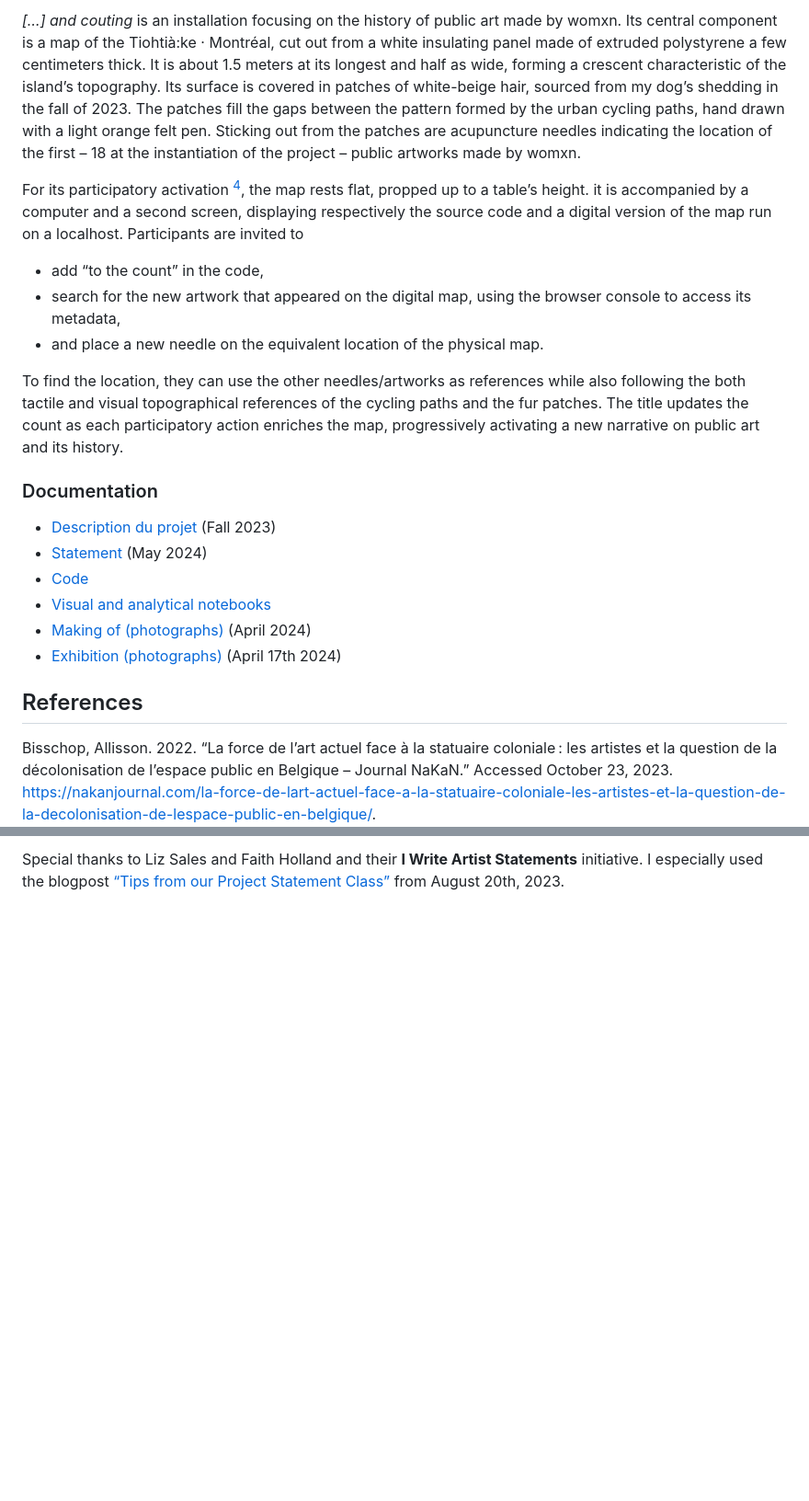
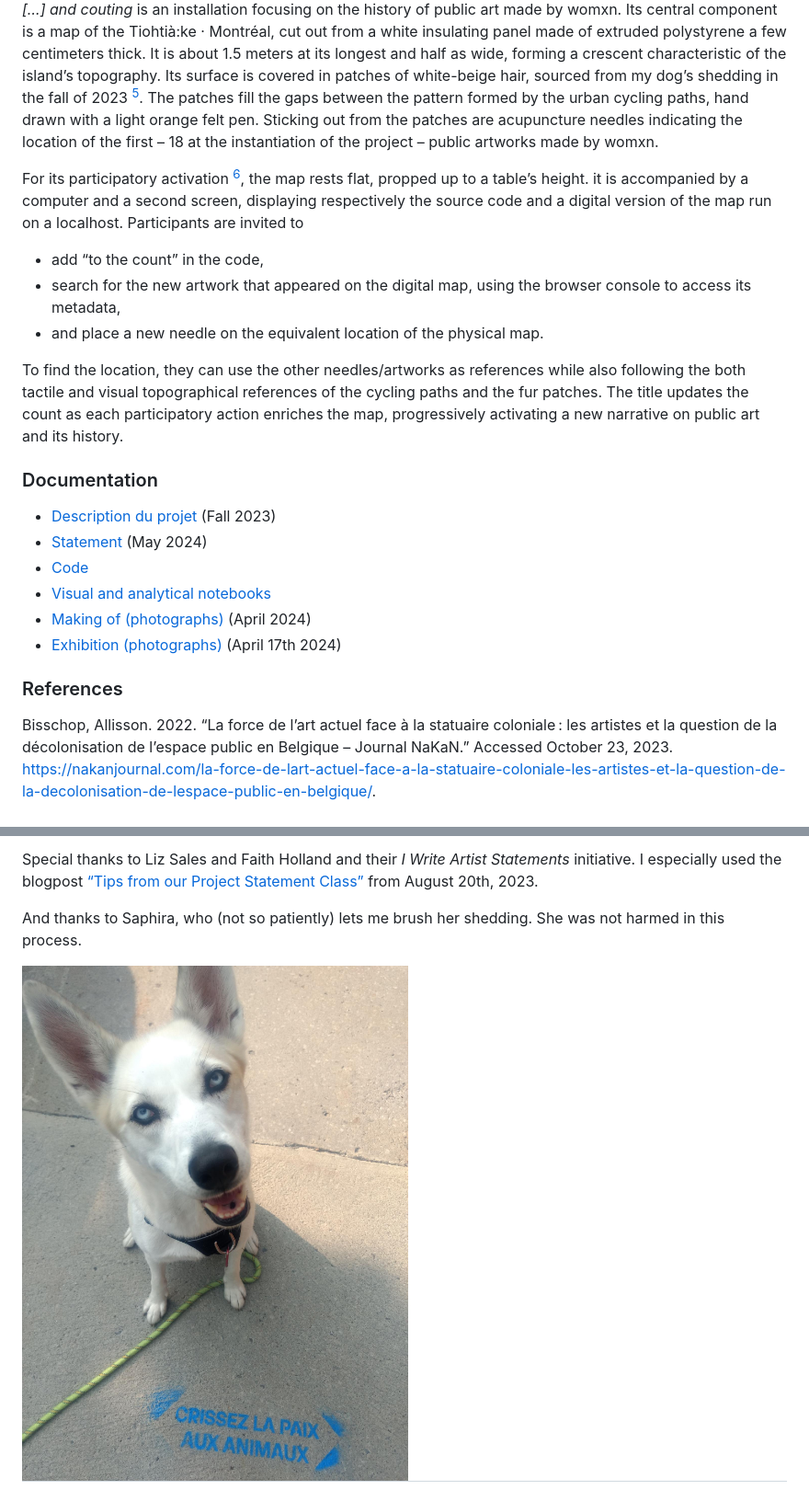
Before and after one commit to lenaMK/doc, a Markdown page: HAR7005/statement.md, 2 parts joined by grey strips. Shown: that part at 92% size. Rendered like a GitHub page; pictures changed too: HAR7005/saphira.jpeg (added); blank space fills up the shorter version.

```diff
--- a/HAR7005/statement.md
+++ b/HAR7005/statement.md
@@ -20,17 +24,13 @@ Going back to the power of rituals, and yet still thinking about tactility, it w
 
-*[…] and couting* is an installation focusing on the history of public art made by womxn. Its central component is a map of the Tiohtià:ke · Montréal, cut out from a white insulating panel made of extruded polystyrene a few centimeters thick. It is about 1.5 meters at its longest and half as wide, forming a crescent characteristic of the island’s topography. Its surface is covered in patches of white-beige hair, sourced from my dog’s shedding in the fall of 2023. The patches fill the gaps between the pattern formed by the urban cycling paths, hand drawn with a light orange felt pen. Sticking out from the patches are acupuncture needles indicating the location of the first – 18 at the instantiation of the project – public artworks made by womxn.
+*[…] and couting* is an installation focusing on the history of public art made by womxn. Its central component is a map of the Tiohtià:ke · Montréal, cut out from a white insulating panel made of extruded polystyrene a few centimeters thick. It is about 1.5 meters at its longest and half as wide, forming a crescent characteristic of the island’s topography. Its surface is covered in patches of white-beige hair, sourced from my dog’s shedding in the fall of 2023 [^5]. The patches fill the gaps between the pattern formed by the urban cycling paths, hand drawn with a light orange felt pen. Sticking out from the patches are acupuncture needles indicating the location of the first – 18 at the instantiation of the project – public artworks made by womxn.
 
-For its participatory activation [^1], the map rests flat, propped up to a table’s height. it is accompanied by a computer and a second screen, displaying respectively the source code and a digital version of the map run on a localhost. Participants are invited to
+For its participatory activation [^6], the map rests flat, propped up to a table’s height. it is accompanied by a computer and a second screen, displaying respectively the source code and a digital version of the map run on a localhost. Participants are invited to
 
 - add “to the count” in the code,
 - search for the new artwork that appeared on the digital map, using the browser console to access its metadata,
 - and place a new needle on the equivalent location of the physical map.
 
 To find the location, they can use the other needles/artworks as references while also following the both tactile and visual topographical references of the cycling paths and the fur patches. The title updates the count as each participatory action enriches the map, progressively activating a new narrative on public art and its history.
-
-
-
-
 
 ### Documentation
 
@@ -41,13 +41,7 @@ To find the location, they can use the other needles/artworks as references whil
 - [Making of (photographs)](http://u.pc.cd/jRw) (April 2024)
 - [Exhibition (photographs)](http://u.pc.cd/ONKitalK) (April 17th 2024)
 
-
-
-
-
-
-
-## References
+### References
 
 Bisschop, Allisson. 2022. “La force de l’art actuel face à la statuaire coloniale : les artistes et la question de la décolonisation de l’espace public en Belgique – Journal NaKaN.” Accessed October 23, 2023. https://nakanjournal.com/la-force-de-lart-actuel-face-a-la-statuaire-coloniale-les-artistes-et-la-question-de-la-decolonisation-de-lespace-public-en-belgique/.
 
@@ -65,5 +60,10 @@ Yakoub, Joachim Ben. 2021. “PeoPL’s Bursting Light.” *Third Text* 35 (4):
 
-Special thanks to Liz Sales and Faith Holland and their **I Write Artist Statements** initiative. I especially used the blogpost [“Tips from our Project Statement Class” ](https://iwriteartiststatements.com/new-at-your-own-pace-project-statement-class/) from August 20th, 2023.
+
+Special thanks to Liz Sales and Faith Holland and their *I Write Artist Statements* initiative. I especially used the blogpost [“Tips from our Project Statement Class” ](https://iwriteartiststatements.com/new-at-your-own-pace-project-statement-class/) from August 20th, 2023.
+
+And thanks to Saphira, who (not so patiently) lets me brush her shedding. She was not harmed in this process.
+
+<img src="./saphira.jpeg" alt="Saphira next to a graffiti that says:crissez la paix aux animaux" style="zoom:15%;" />
 
 
 
```
Also changed, not shown: other parts of HAR7005/statement.md (+15 -12 lines), 2 other files.
